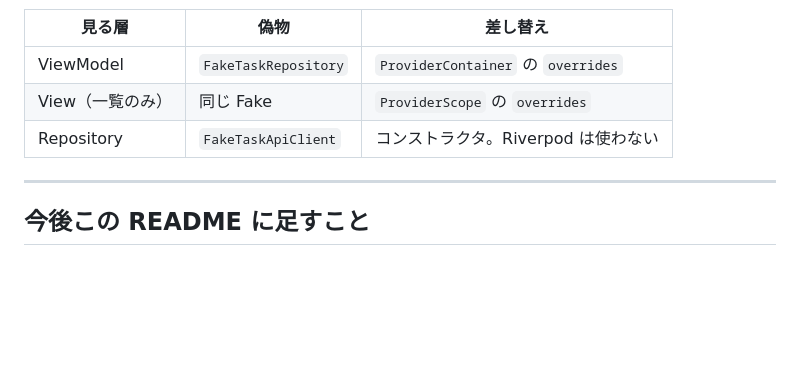
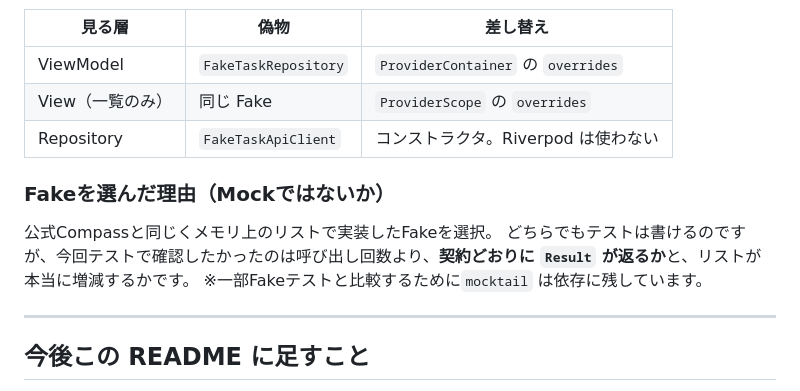
Before and after one commit to yukimiyake0607/flutter_mvvm_sample, a Markdown page: README.md, the part around the change. Drawn GitHub-style; blank space fills up the shorter version.

Commit message:
docs: READMEにFakeの選択理由を追加し、テストの焦点を明確化

```diff
--- a/README.md
+++ b/README.md
@@ -71,6 +71,11 @@ ViewModelとRepositoryはmany-to-manyです。実際に3画面で `[taskReposito
 | View（一覧のみ） | 同じ Fake | `ProviderScope` の `overrides` |
 | Repository | `FakeTaskApiClient` | コンストラクタ。Riverpod は使わない |
 
+### Fakeを選んだ理由（Mockではないか）
+公式Compassと同じくメモリ上のリストで実装したFakeを選択。
+どちらでもテストは書けるのですが、今回テストで確認したかったのは呼び出し回数より、**契約どおりに `Result` が返るか**と、リストが本当に増減するかです。
+※一部Fakeテストと比較するために`mocktail` は依存に残しています。
+
 ---
 
 ## 今後この README に足すこと
```
